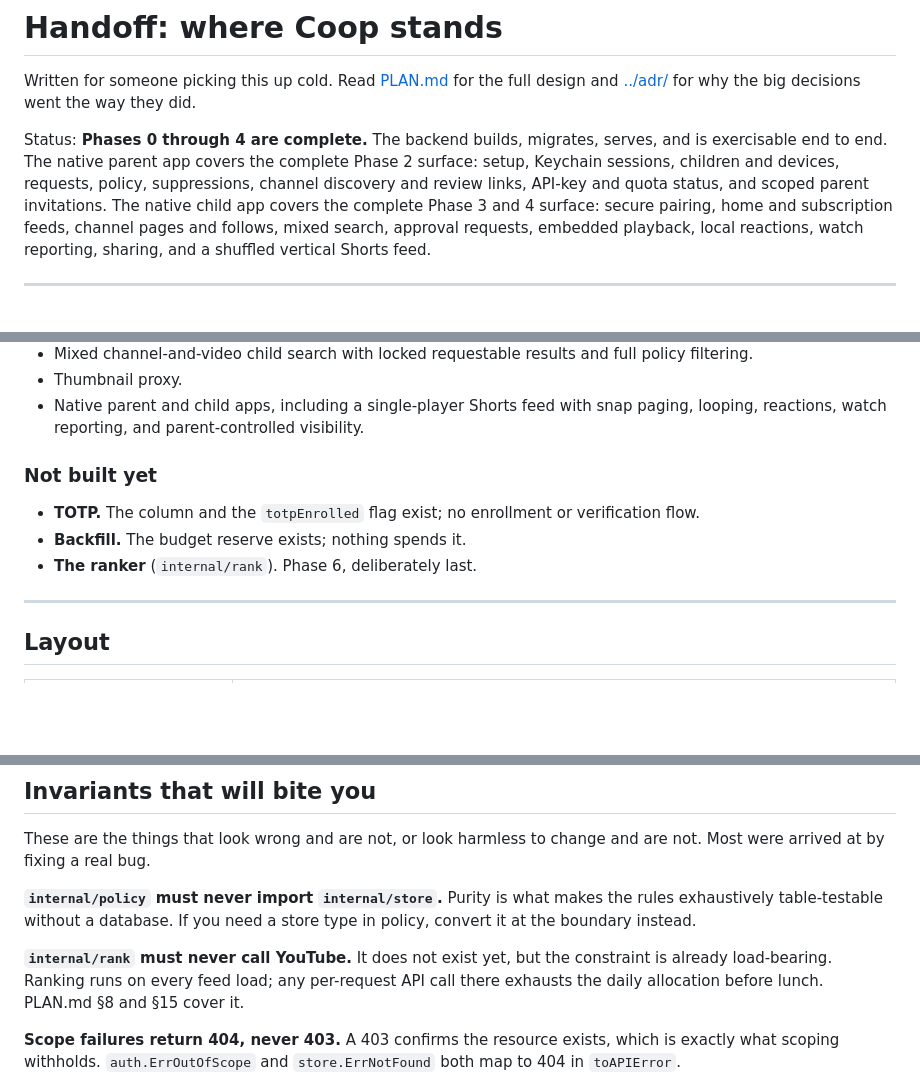
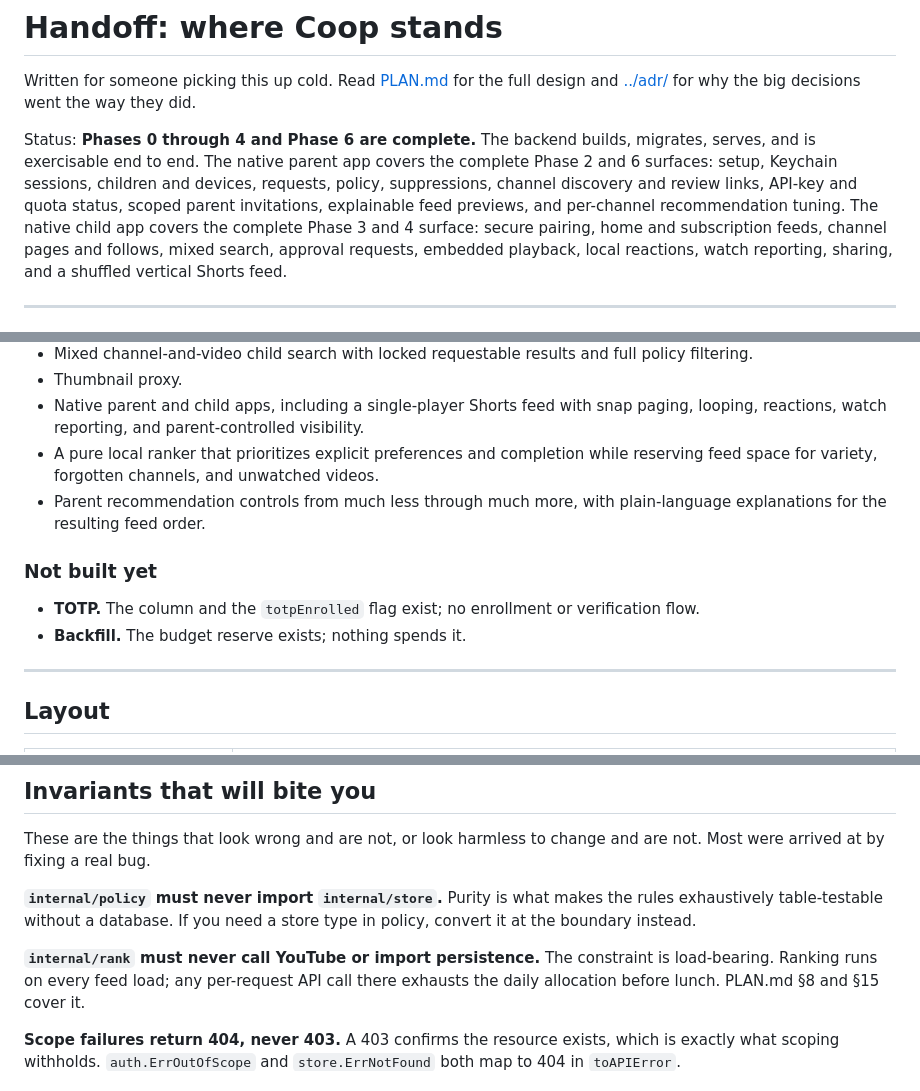
Before and after one commit to NerdsWhoFish/coop, a Markdown page: docs/HANDOFF.md, 3 parts joined by grey strips. GitHub-like rendering; blank space fills up the shorter version.

```diff
--- a/docs/HANDOFF.md
+++ b/docs/HANDOFF.md
@@ -3,9 +3,9 @@
 Written for someone picking this up cold.
 Read [PLAN.md](PLAN.md) for the full design and [../adr/](../adr/) for why the big decisions went the way they did.
 
-Status: **Phases 0 through 4 are complete.**
+Status: **Phases 0 through 4 and Phase 6 are complete.**
 The backend builds, migrates, serves, and is exercisable end to end.
-The native parent app covers the complete Phase 2 surface: setup, Keychain sessions, children and devices, requests, policy, suppressions, channel discovery and review links, API-key and quota status, and scoped parent invitations.
+The native parent app covers the complete Phase 2 and 6 surfaces: setup, Keychain sessions, children and devices, requests, policy, suppressions, channel discovery and review links, API-key and quota status, scoped parent invitations, explainable feed previews, and per-channel recommendation tuning.
 The native child app covers the complete Phase 3 and 4 surface: secure pairing, home and subscription feeds, channel pages and follows, mixed search, approval requests, embedded playback, local reactions, watch reporting, sharing, and a shuffled vertical Shorts feed.
 
 ---
@@ -42,12 +42,13 @@ It covers first-run setup, login, scoping, pairing, device revocation, keywords,
 - Mixed channel-and-video child search with locked requestable results and full policy filtering.
 - Thumbnail proxy.
 - Native parent and child apps, including a single-player Shorts feed with snap paging, looping, reactions, watch reporting, and parent-controlled visibility.
+- A pure local ranker that prioritizes explicit preferences and completion while reserving feed space for variety, forgotten channels, and unwatched videos.
+- Parent recommendation controls from much less through much more, with plain-language explanations for the resulting feed order.
 
 ### Not built yet
 
 - **TOTP.** The column and the `totpEnrolled` flag exist; no enrollment or verification flow.
 - **Backfill.** The budget reserve exists; nothing spends it.
-- **The ranker** (`internal/rank`). Phase 6, deliberately last.
 
 ---
 
@@ -82,8 +84,8 @@ Most were arrived at by fixing a real bug.
 Purity is what makes the rules exhaustively table-testable without a database.
 If you need a store type in policy, convert it at the boundary instead.
 
-**`internal/rank` must never call YouTube.**
-It does not exist yet, but the constraint is already load-bearing.
+**`internal/rank` must never call YouTube or import persistence.**
+The constraint is load-bearing.
 Ranking runs on every feed load; any per-request API call there exhausts the daily allocation before lunch.
 PLAN.md §8 and §15 cover it.
 
```
Also changed, not shown: other parts of docs/HANDOFF.md (+3 -1 lines), README.md (+3 -3 lines), docs/PLAN.md (+1 -0 lines).
